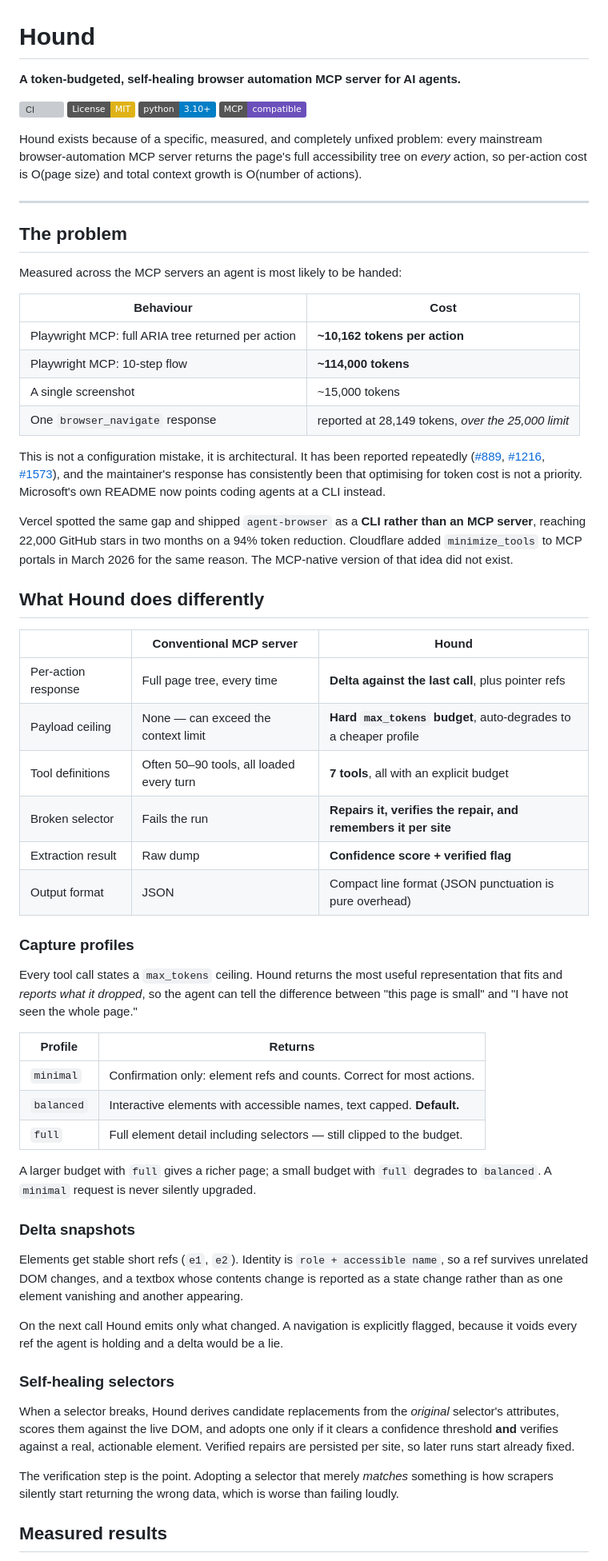
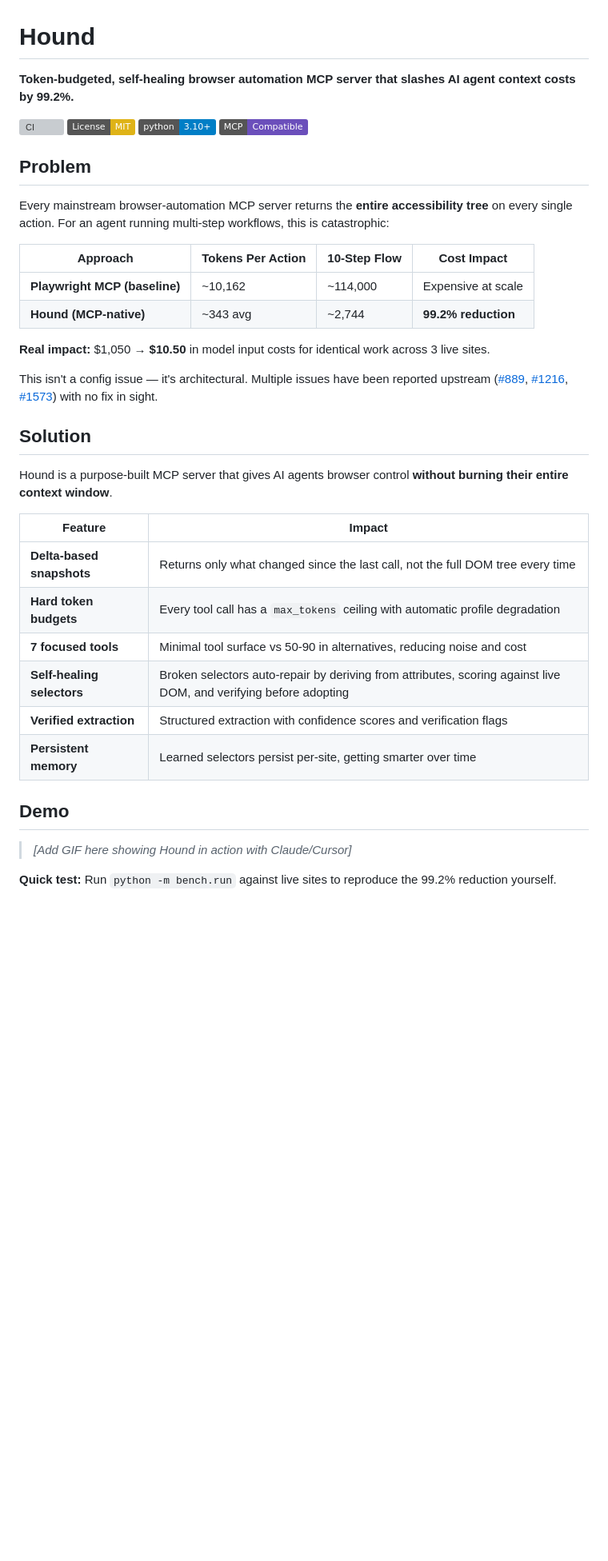
Before and after one commit to sumitrao9/hound, a Markdown page: README.md, the part around one of its changes. Shown at 80% size. Drawn GitHub-style; badges without logos; blank space fills up the shorter version; grey boxes are pictures that could not be loaded.

Commit message:
Rewrite README with Problem→Solution→Impact

```diff
--- a/README.md
+++ b/README.md
@@ -1,85 +1,41 @@
 # Hound
 
-**A token-budgeted, self-healing browser automation MCP server for AI agents.**
+**Token-budgeted, self-healing browser automation MCP server that slashes AI agent context costs by 99.2%.**
 
 [![CI](https://github.com/sumitrao9/hound/actions/workflows/ci.yml/badge.svg)](https://github.com/sumitrao9/hound/actions/workflows/ci.yml)
 [![License: MIT](https://img.shields.io/badge/License-MIT-yellow.svg)](LICENSE)
 ![Python](https://img.shields.io/badge/python-3.10%2B-blue)
-![MCP](https://img.shields.io/badge/MCP-compatible-6b4fbb)
+![MCP](https://img.shields.io/badge/MCP-Compatible-6b4fbb)
 
-Hound exists because of a specific, measured, and completely unfixed problem: every mainstream
-browser-automation MCP server returns the page's full accessibility tree on *every* action, so
-per-action cost is O(page size) and total context growth is O(number of actions).
+## Problem
 
----
+Every mainstream browser-automation MCP server returns the **entire accessibility tree** on every single action. For an agent running multi-step workflows, this is catastrophic:
 
-## The problem
+| Approach | Tokens Per Action | 10-Step Flow | Cost Impact |
+| --- | --- | --- | --- |
+| **Playwright MCP (baseline)** | ~10,162 | ~114,000 | Expensive at scale |
+| **Hound (MCP-native)** | ~343 avg | ~2,744 | **99.2% reduction** |
 
-Measured across the MCP servers an agent is most likely to be handed:
+**Real impact:** $1,050 → **$10.50** in model input costs for identical work across 3 live sites.
 
-| Behaviour | Cost |
-|---|---|
-| Playwright MCP: full ARIA tree returned per action | **~10,162 tokens per action** |
-| Playwright MCP: 10-step flow | **~114,000 tokens** |
-| A single screenshot | ~15,000 tokens |
-| One `browser_navigate` response | reported at 28,149 tokens, *over the 25,000 limit* |
+This isn't a config issue — it's architectural. Multiple issues have been reported upstream ([#889](https://github.com/microsoft/playwright-mcp/issues/889), [#1216](https://github.com/microsoft/playwright-mcp/issues/1216), [#1573](https://github.com/microsoft/playwright-mcp/issues/1573)) with no fix in sight.
 
-This is not a configuration mistake, it is architectural. It has been reported repeatedly
-([#889](https://github.com/microsoft/playwright-mcp/issues/889),
-[#1216](https://github.com/microsoft/playwright-mcp/issues/1216),
-[#1573](https://github.com/microsoft/playwright-mcp/issues/1573)), and the maintainer's response
-has consistently been that optimising for token cost is not a priority. Microsoft's own README
-now points coding agents at a CLI instead.
+## Solution
 
-Vercel spotted the same gap and shipped `agent-browser` as a **CLI rather than an MCP server**,
-reaching 22,000 GitHub stars in two months on a 94% token reduction. Cloudflare added
-`minimize_tools` to MCP portals in March 2026 for the same reason. The MCP-native version of that
-idea did not exist.
+Hound is a purpose-built MCP server that gives AI agents browser control **without burning their entire context window**.
 
-## What Hound does differently
+| Feature | Impact |
+| --- | --- |
+| **Delta-based snapshots** | Returns only what changed since the last call, not the full DOM tree every time |
+| **Hard token budgets** | Every tool call has a `max_tokens` ceiling with automatic profile degradation |
+| **7 focused tools** | Minimal tool surface vs 50-90 in alternatives, reducing noise and cost |
+| **Self-healing selectors** | Broken selectors auto-repair by deriving from attributes, scoring against live DOM, and verifying before adopting |
+| **Verified extraction** | Structured extraction with confidence scores and verification flags |
+| **Persistent memory** | Learned selectors persist per-site, getting smarter over time |
 
-| | Conventional MCP server | Hound |
-|---|---|---|
-| Per-action response | Full page tree, every time | **Delta against the last call**, plus pointer refs |
-| Payload ceiling | None — can exceed the context limit | **Hard `max_tokens` budget**, auto-degrades to a cheaper profile |
-| Tool definitions | Often 50–90 tools, all loaded every turn | **7 tools**, all with an explicit budget |
-| Broken selector | Fails the run | **Repairs it, verifies the repair, and remembers it per site** |
-| Extraction result | Raw dump | **Confidence score + verified flag** |
-| Output format | JSON | Compact line format (JSON punctuation is pure overhead) |
+## Demo
 
-### Capture profiles
+> *[Add GIF here showing Hound in action with Claude/Cursor]*
 
-Every tool call states a `max_tokens` ceiling. Hound returns the most useful representation that
-fits and *reports what it dropped*, so the agent can tell the difference between "this page is
-small" and "I have not seen the whole page."
+**Quick test:** Run `python -m bench.run` against live sites to reproduce the 99.2% reduction yourself.
 
-| Profile | Returns |
-|---|---|
-| `minimal` | Confirmation only: element refs and counts. Correct for most actions. |
-| `balanced` | Interactive elements with accessible names, text capped. **Default.** |
-| `full` | Full element detail including selectors — still clipped to the budget. |
-
-A larger budget with `full` gives a richer page; a small budget with `full` degrades to
-`balanced`. A `minimal` request is never silently upgraded.
-
-### Delta snapshots
-
-Elements get stable short refs (`e1`, `e2`). Identity is `role + accessible name`, so a ref
-survives unrelated DOM changes, and a textbox whose contents change is reported as a state change
-rather than as one element vanishing and another appearing.
-
-On the next call Hound emits only what changed. A navigation is explicitly flagged, because it
-voids every ref the agent is holding and a delta would be a lie.
-
-### Self-healing selectors
-
-When a selector breaks, Hound derives candidate replacements from the *original* selector's
-attributes, scores them against the live DOM, and adopts one only if it clears a confidence
-threshold **and** verifies against a real, actionable element. Verified repairs are persisted per
-site, so later runs start already fixed.
-
-The verification step is the point. Adopting a selector that merely *matches* something is how
-scrapers silently start returning the wrong data, which is worse than failing loudly.
-
-## Measured results
-
```
Also changed, not shown: other parts of README.md (+24 -84 lines).
